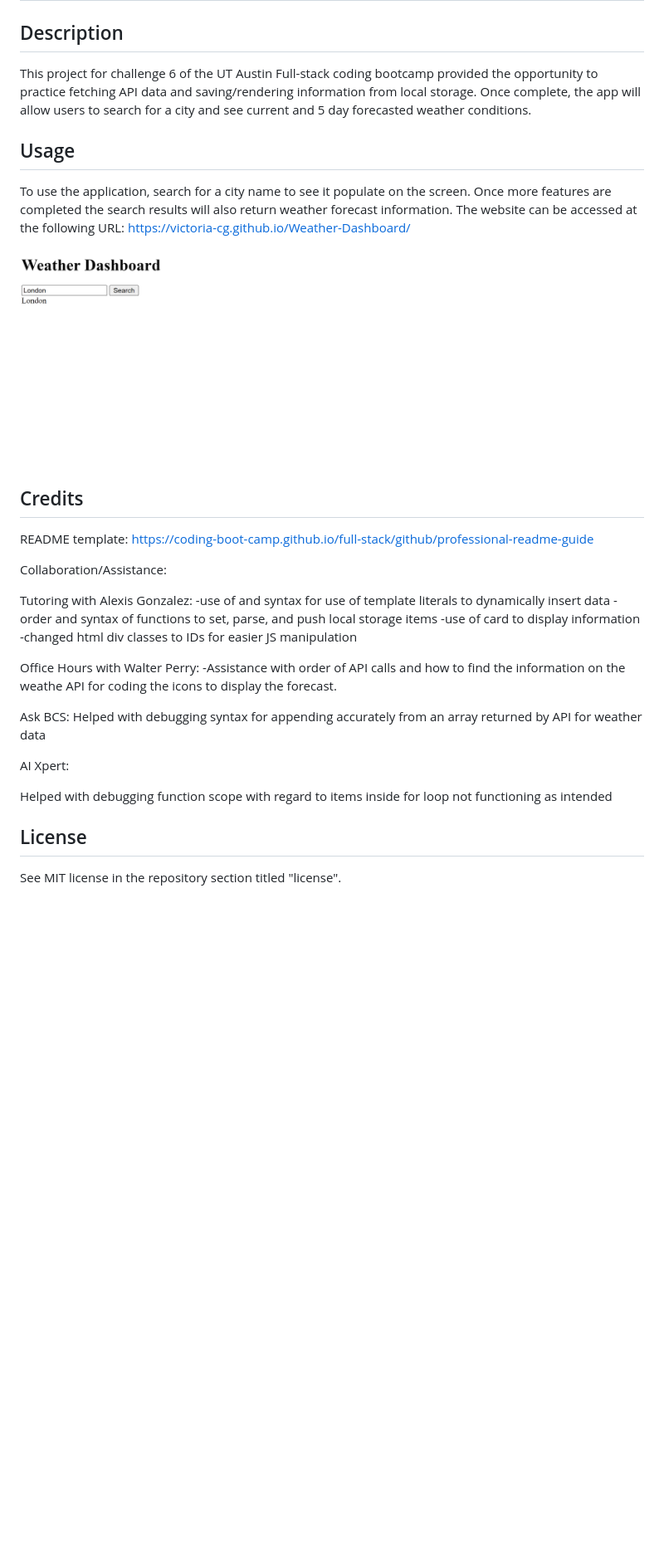
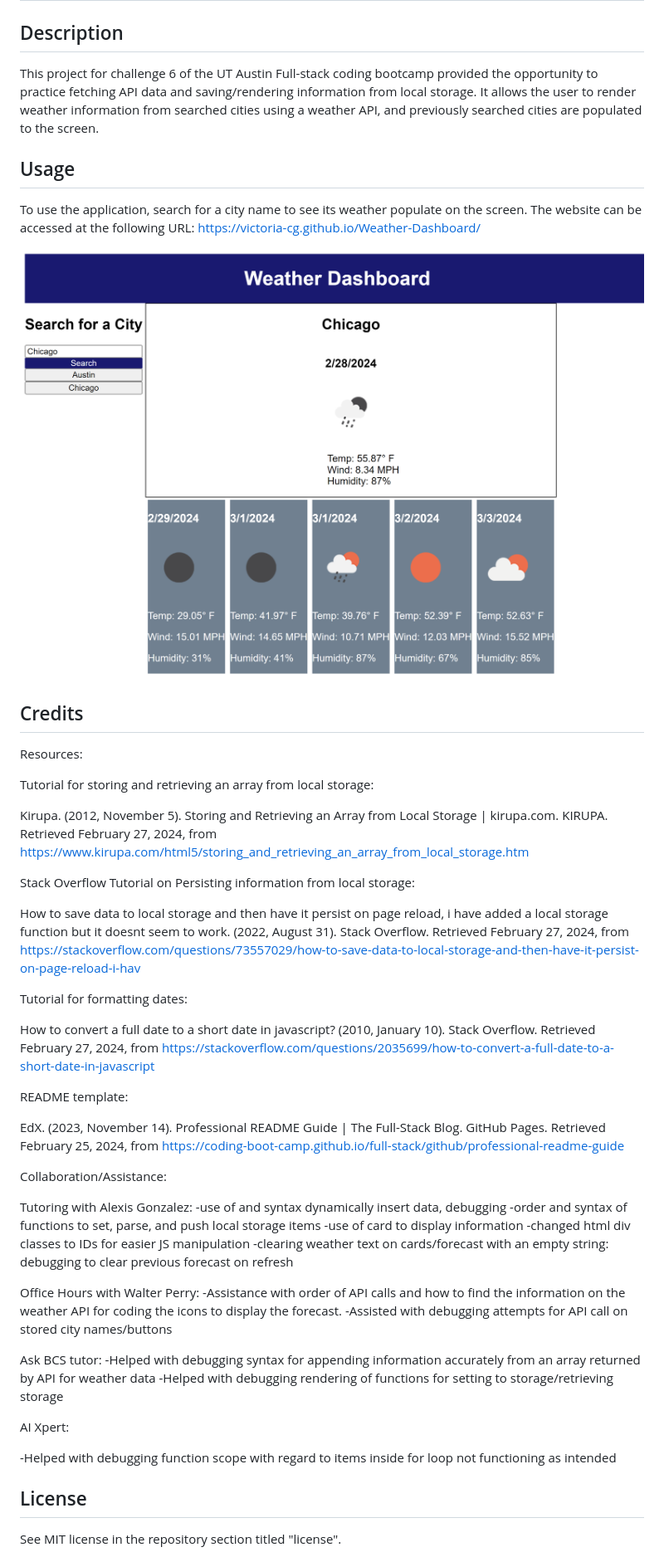
Before and after one commit to victoria-cg/Weather-Dashboard, a Markdown page: README.md, the part around the change. Shown: that part at 83% size. GitHub-like rendering; pictures changed too: assets/images/weather-dashboard-draft.png (deleted), assets/images/weather-screenshot.png (added); blank space fills up the shorter version.

Commit message:
updated readme citations and screenshot

```diff
--- a/README.md
+++ b/README.md
@@ -2,41 +2,62 @@
 
 ## Description
 
-This project for challenge 6 of the UT Austin Full-stack coding bootcamp provided the opportunity to practice fetching API data and saving/rendering information from local storage. Once complete, the app will allow users to search for a city and see current and 5 day forecasted weather conditions.
+This project for challenge 6 of the UT Austin Full-stack coding bootcamp provided the opportunity to practice fetching API data and saving/rendering information from local storage. It allows the user to render weather information from searched cities using a weather API, and previously searched cities are populated to the screen.
 
 
 
 ## Usage
 
-To use the application, search for a city name to see it populate on the screen. Once more features are completed the search results will also return weather forecast information.
+To use the application, search for a city name to see its weather populate on the screen.
 The website can be accessed at the following URL: https://victoria-cg.github.io/Weather-Dashboard/
 
 
-![screenshot of the weather dashboard website with example city, London, displaying it's name on the page after being searched.](assets/images/weather-dashboard-draft.png)
+![screenshot of the weather dashboard website with example city, London, displaying it's name on the page after being searched.](assets/images/weather-screenshot.png)
 
 
 ## Credits
 
+Resources:
 
-README template: https://coding-boot-camp.github.io/full-stack/github/professional-readme-guide
+Tutorial for storing and retrieving an array from local storage:
+
+Kirupa. (2012, November 5). Storing and Retrieving an Array from Local Storage | kirupa.com. KIRUPA. Retrieved February 27, 2024, from https://www.kirupa.com/html5/storing_and_retrieving_an_array_from_local_storage.htm
+
+Stack Overflow Tutorial on Persisting information from local storage:
+
+How to save data to local storage and then have it persist on page reload, i have added a local storage function but it doesnt seem to work. (2022, August 31). Stack Overflow. Retrieved February 27, 2024, from https://stackoverflow.com/questions/73557029/how-to-save-data-to-local-storage-and-then-have-it-persist-on-page-reload-i-hav
+
+Tutorial for formatting dates:
+
+How to convert a full date to a short date in javascript? (2010, January 10). Stack Overflow. Retrieved February 27, 2024, from https://stackoverflow.com/questions/2035699/how-to-convert-a-full-date-to-a-short-date-in-javascript
+
+README template:
+
+EdX. (2023, November 14). Professional README Guide | The Full-Stack Blog. GitHub Pages. Retrieved February 25, 2024, from https://coding-boot-camp.github.io/full-stack/github/professional-readme-guide
+
 
 Collaboration/Assistance:
 
 Tutoring with Alexis Gonzalez:
--use of and syntax for use of template literals to dynamically insert data
+-use of and syntax dynamically insert data, debugging
 -order and syntax of functions to set, parse, and push local storage items
 -use of card to display information
 -changed html div classes to IDs for easier JS manipulation
+-clearing weather text on cards/forecast with an empty string: debugging to clear previous forecast on refresh
 
 Office Hours with Walter Perry:
--Assistance with order of API calls and how to find the information on the weathe API for coding the icons to display the forecast.
+-Assistance with order of API calls and how to find the information on the weather API for coding the icons to display the forecast.
+-Assisted with debugging attempts for API call on stored city names/buttons
 
-Ask BCS:
-Helped with debugging syntax for appending accurately from an array returned by API for weather data
+Ask BCS tutor:
+-Helped with debugging syntax for appending information accurately from an array returned by API for weather data
+-Helped with debugging rendering of functions for setting to storage/retrieving storage
+
 
 AI Xpert:
 
-Helped with debugging function scope with regard to items inside for loop not functioning as intended
+-Helped with debugging function scope with regard to items inside for loop not functioning as intended
+
 
 
 ## License
```
Also changed, not shown: 1 other file.
